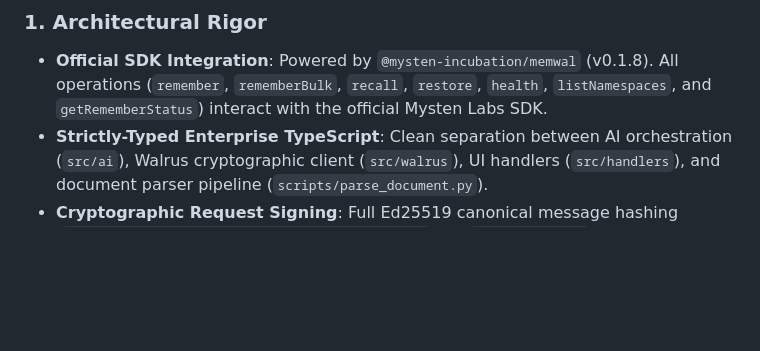
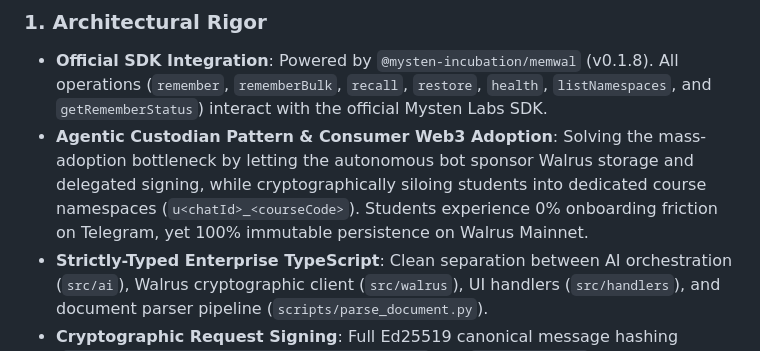
Before and after one commit to opeyemi406/WalLearn-bot, a Markdown page: JUDGING.md, the part around the change. Rendered like a GitHub page; blank space fills up the shorter version.

```diff
--- a/JUDGING.md
+++ b/JUDGING.md
@@ -121,6 +121,7 @@ If the user deletes their Telegram chat history or the bot's cloud server redepl
 
 ### 1. Architectural Rigor
 - **Official SDK Integration**: Powered by `@mysten-incubation/memwal` (v0.1.8). All operations (`remember`, `rememberBulk`, `recall`, `restore`, `health`, `listNamespaces`, and `getRememberStatus`) interact with the official Mysten Labs SDK.
+- **Agentic Custodian Pattern & Consumer Web3 Adoption**: Solving the mass-adoption bottleneck by letting the autonomous bot sponsor Walrus storage and delegated signing, while cryptographically siloing students into dedicated course namespaces (`u<chatId>_<courseCode>`). Students experience 0% onboarding friction on Telegram, yet 100% immutable persistence on Walrus Mainnet.
 - **Strictly-Typed Enterprise TypeScript**: Clean separation between AI orchestration (`src/ai`), Walrus cryptographic client (`src/walrus`), UI handlers (`src/handlers`), and document parser pipeline (`scripts/parse_document.py`).
 - **Cryptographic Request Signing**: Full Ed25519 canonical message hashing (`timestamp.method.path.bodyHash.nonce.accountId`) via `@noble/ed25519` and MemWal TEE enclave.
 - **Fault-Tolerant Network Client**: Automated HTTP 429 exponential backoff, jitter, and non-blocking background polling.
```
Also changed, not shown: README.md (+26 -0 lines).
